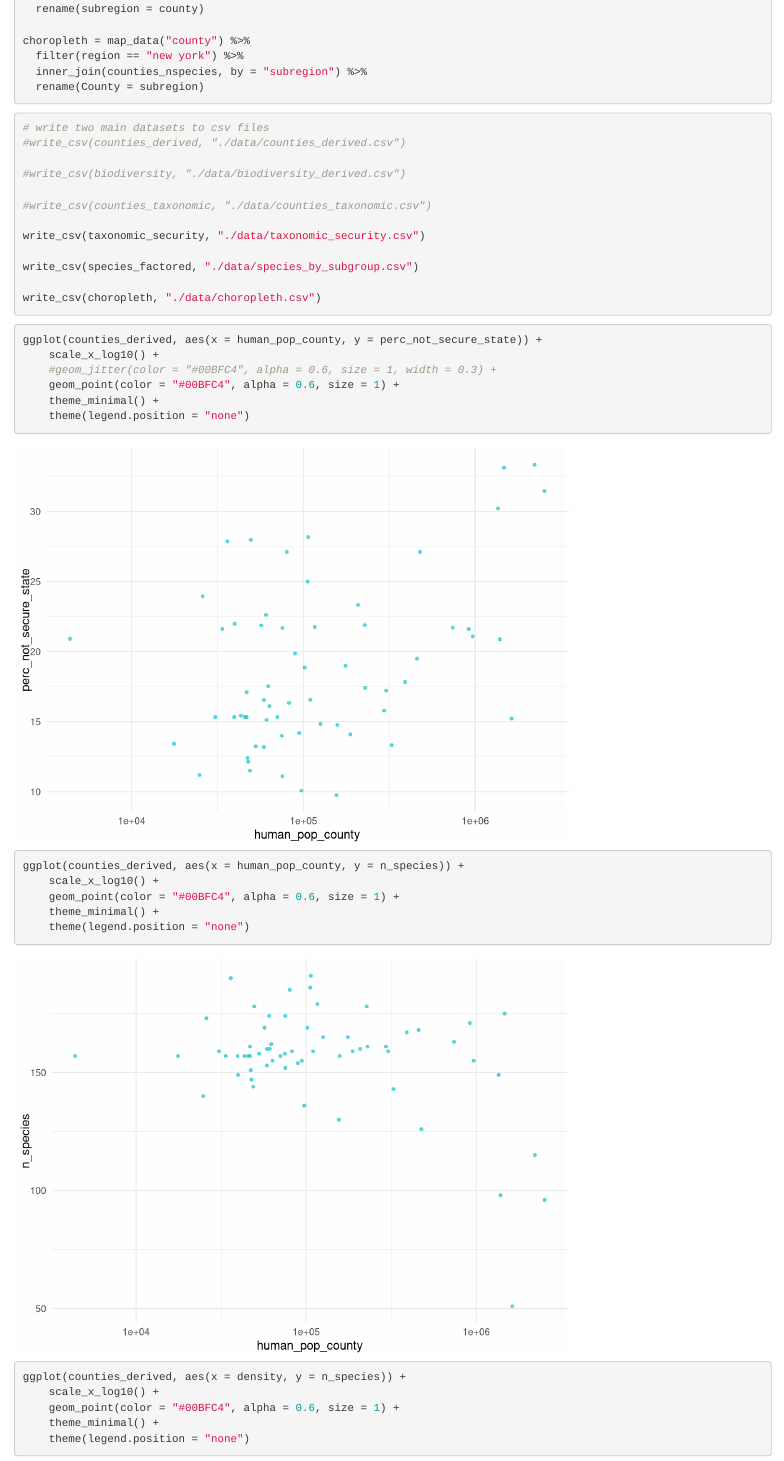
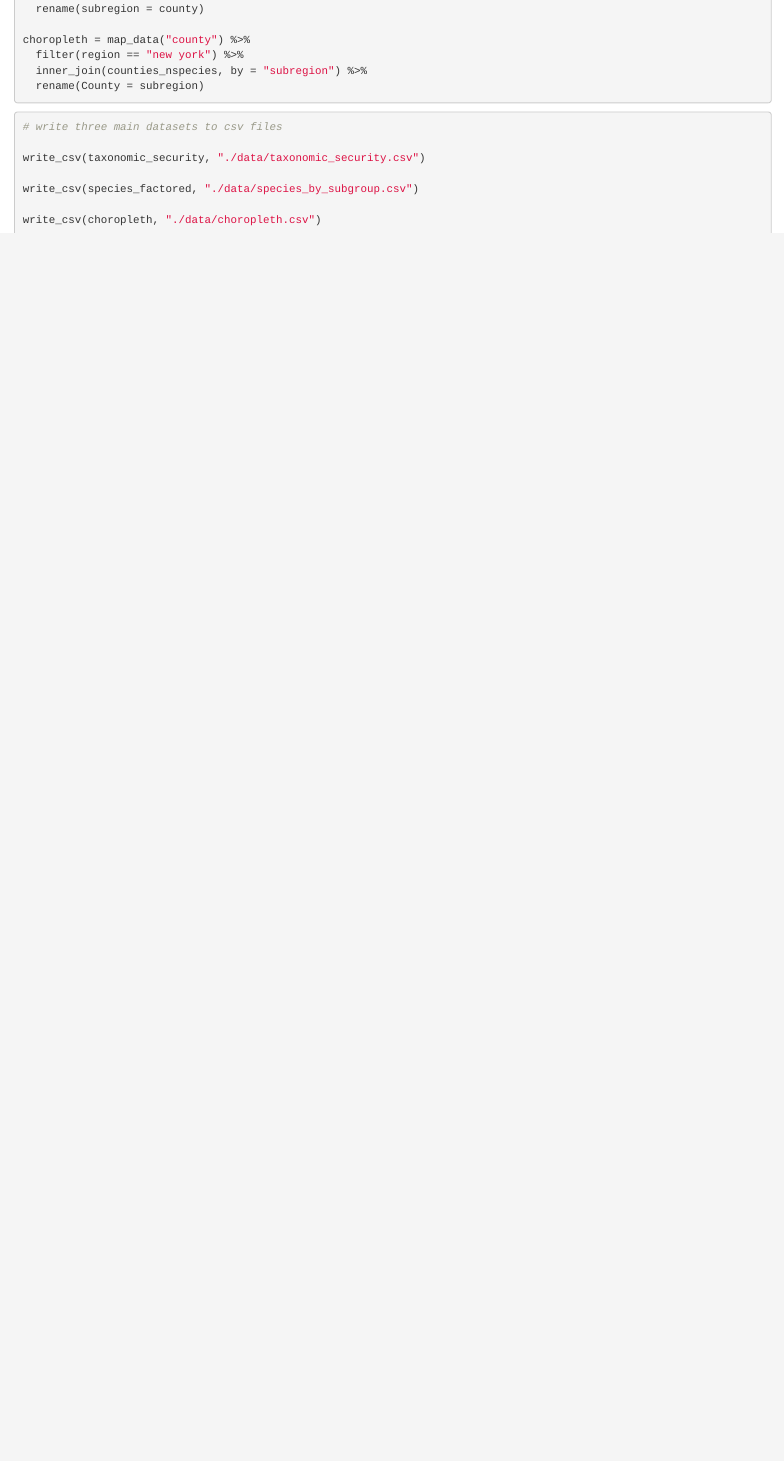
Before and after one commit to cabolz/STAT479-Project, an R Markdown document (formatDataBirds.Rmd): the page in a window 1100 px wide, from 4800 px down before the commit and from 4770 px down after it, so that both start at the same text. Rendered offline with R 4.5, knitr and Pandoc, with nearby package versions; common packages that the code uses without loading them are loaded.

Commit message:
Update formatDataBirds.Rmd

````diff
--- a/formatDataBirds.Rmd
+++ b/formatDataBirds.Rmd
@@ -218,12 +217,7 @@ choropleth = map_data("county") %>%
 ```
 
 ```{r message=FALSE, warning=FALSE}
-# write two main datasets to csv files
-#write_csv(counties_derived, "./data/counties_derived.csv")
-
-#write_csv(biodiversity, "./data/biodiversity_derived.csv")
-
-#write_csv(counties_taxonomic, "./data/counties_taxonomic.csv")
+# write three main datasets to csv files
 
 write_csv(taxonomic_security, "./data/taxonomic_security.csv")
 
@@ -231,23 +225,3 @@ write_csv(species_factored, "./data/species_by_subgroup.csv")
 
 write_csv(choropleth, "./data/choropleth.csv")
 ```
-
-```{r}
-ggplot(counties_derived, aes(x = human_pop_county, y = perc_not_secure_state)) +
-    scale_x_log10() +
-    #geom_jitter(color = "#00BFC4", alpha = 0.6, size = 1, width = 0.3) +
-    geom_point(color = "#00BFC4", alpha = 0.6, size = 1) +
-    theme_minimal() +
-    theme(legend.position = "none")
-
-ggplot(counties_derived, aes(x = human_pop_county, y = n_species)) +
-    scale_x_log10() +
-    geom_point(color = "#00BFC4", alpha = 0.6, size = 1) +
-    theme_minimal() +
-    theme(legend.position = "none")
-
-ggplot(counties_derived, aes(x = density, y = n_species)) +
-    scale_x_log10() +
-    geom_point(color = "#00BFC4", alpha = 0.6, size = 1) +
-    theme_minimal() +
-    theme(legend.position = "none")
````
Also changed, not shown: formatDataBirds.Rmd (21 more changed lines).
